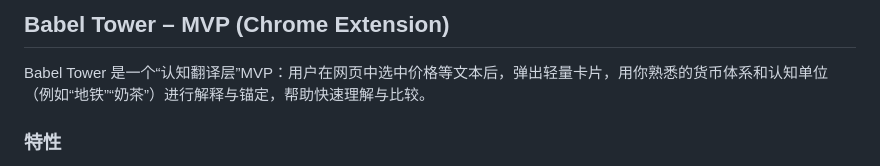
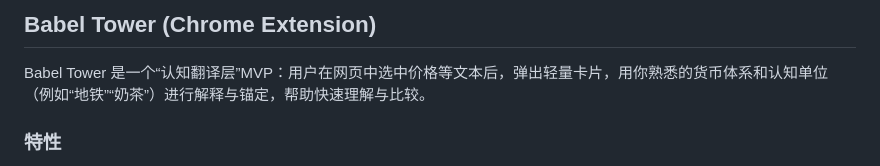
Before and after one commit to kinoxuan0518/Babel-Tower, a Markdown page: README.md, the part around the change. GitHub-like rendering.

```diff
--- a/README.md
+++ b/README.md
@@ -1,4 +1,4 @@
-## Babel Tower – MVP (Chrome Extension)
+## Babel Tower (Chrome Extension)
 
 Babel Tower 是一个“认知翻译层”MVP：用户在网页中选中价格等文本后，弹出轻量卡片，用你熟悉的货币体系和认知单位（例如“地铁”“奶茶”）进行解释与锚定，帮助快速理解与比较。
 
```
